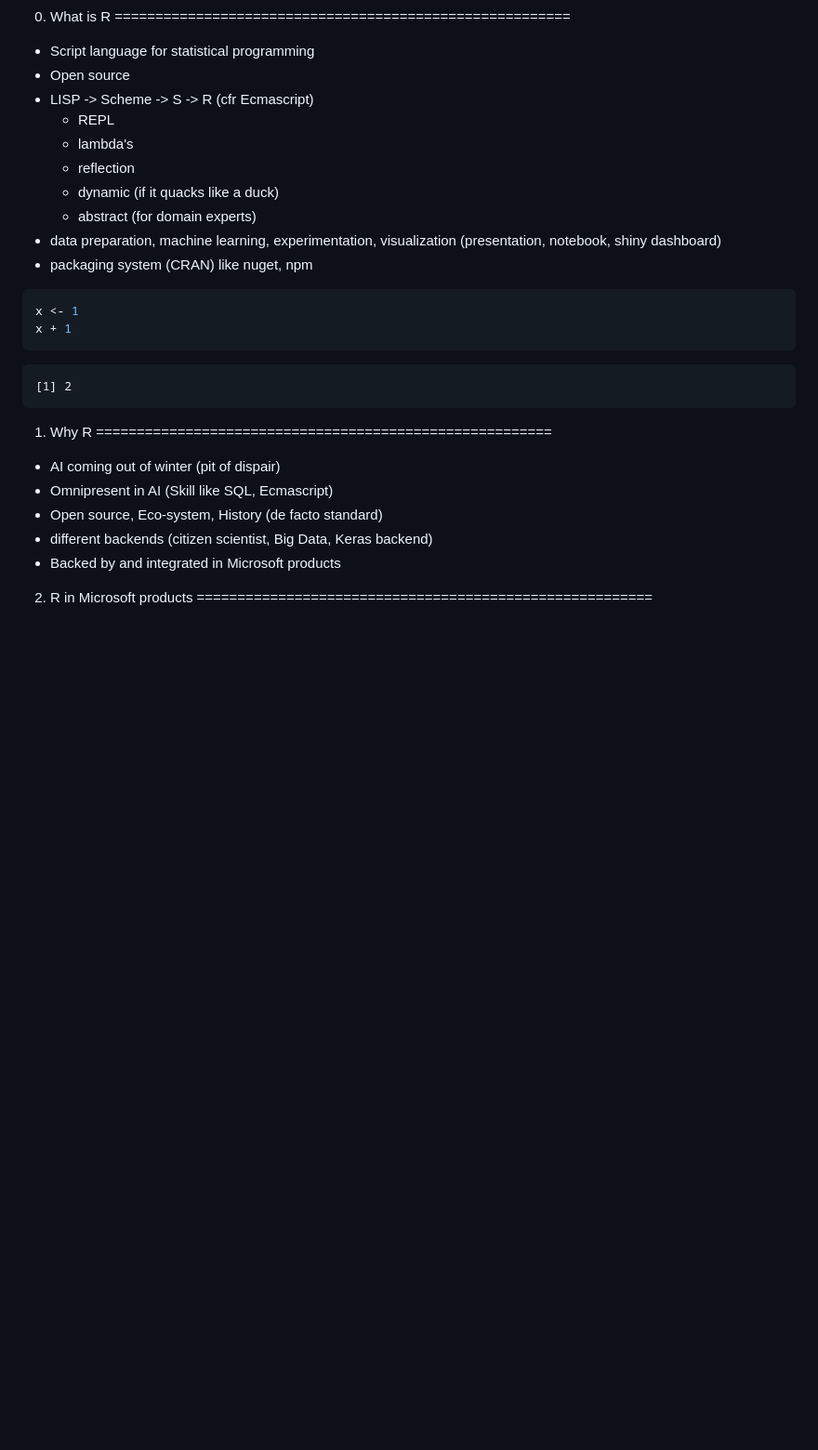
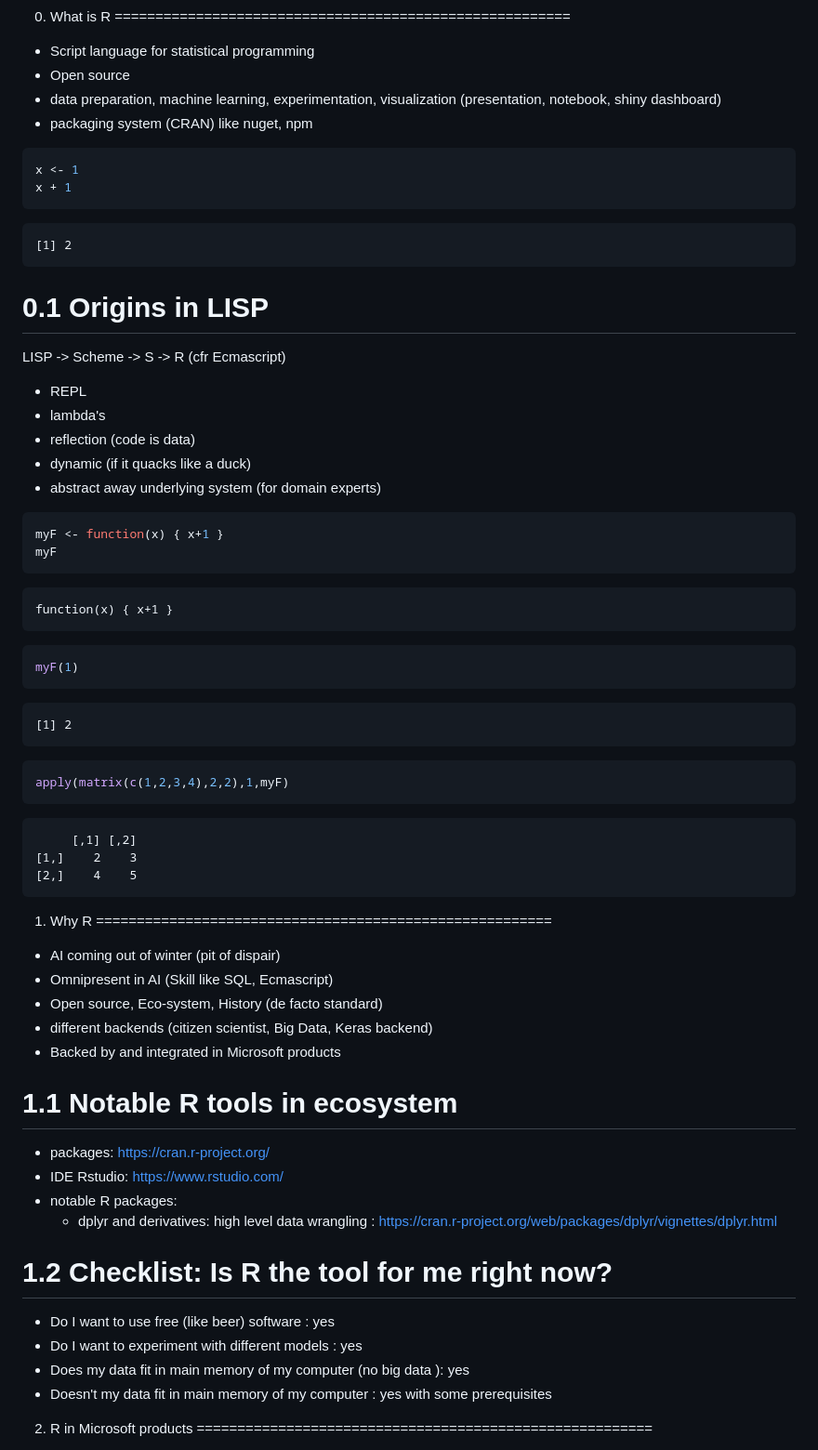
Before and after one commit to yenwel/R-presentation, a Markdown page: Introduction-to-R.md, the part around the change printed below. Shown: that part at 93% size. GitHub-like rendering; blank space fills up the shorter version.

Commit message:
origins

````diff
--- a/Introduction-to-R.md
+++ b/Introduction-to-R.md
@@ -13,12 +13,6 @@ autosize: true
 
   * Script language for statistical programming
   * Open source
-  * LISP -> Scheme -> S -> R (cfr Ecmascript)
-    * REPL
-    * lambda's
-    * reflection
-    * dynamic (if it quacks like a duck)
-    * abstract (for domain experts)
   * data preparation, machine learning, experimentation, visualization (presentation, notebook, shiny dashboard)
   * packaging system (CRAN) like nuget, npm
 
@@ -31,6 +25,43 @@ x + 1
 [1] 2
 ```
 
+0.1 Origins in LISP
+========================================================
+LISP -> Scheme -> S -> R (cfr Ecmascript)
+ * REPL
+ * lambda's
+ * reflection (code is data)
+ * dynamic (if it quacks like a duck)
+ * abstract away underlying system (for domain experts)
+
+
+```r
+myF <- function(x) { x+1 }
+myF
+```
+
+```
+function(x) { x+1 }
+```
+
+```r
+myF(1)
+```
+
+```
+[1] 2
+```
+
+```r
+apply(matrix(c(1,2,3,4),2,2),1,myF)
+```
+
+```
+     [,1] [,2]
+[1,]    2    3
+[2,]    4    5
+```
+
 1. Why R
 ========================================================
 
@@ -39,6 +70,20 @@ x + 1
   * Open source, Eco-system, History (de facto standard)
   * different backends (citizen scientist, Big Data, Keras backend)
   * Backed by and integrated in Microsoft products
+
+1.1 Notable R tools in ecosystem
+========================================================
+ * packages: https://cran.r-project.org/
+ * IDE Rstudio: https://www.rstudio.com/
+ * notable R packages:
+   * dplyr and derivatives: high level data wrangling : https://cran.r-project.org/web/packages/dplyr/vignettes/dplyr.html
+
+1.2 Checklist: Is R the tool for me right now?
+========================================================
+ * Do I want to use free (like beer) software : yes
+ * Do I want to experiment with different models : yes
+ * Does my data fit in main memory of my computer (no big data ): yes
+ * Doesn't my data fit in main memory of my computer : yes with some prerequisites
 
 2. R in Microsoft products
 ========================================================
````
Also changed, not shown: other parts of Introduction-to-R.md (+16 -3 lines), Introduction-to-R-figure/errorterm2.jpg (added), Introduction-to-R-figure/residual.png (added), 3 other files.
